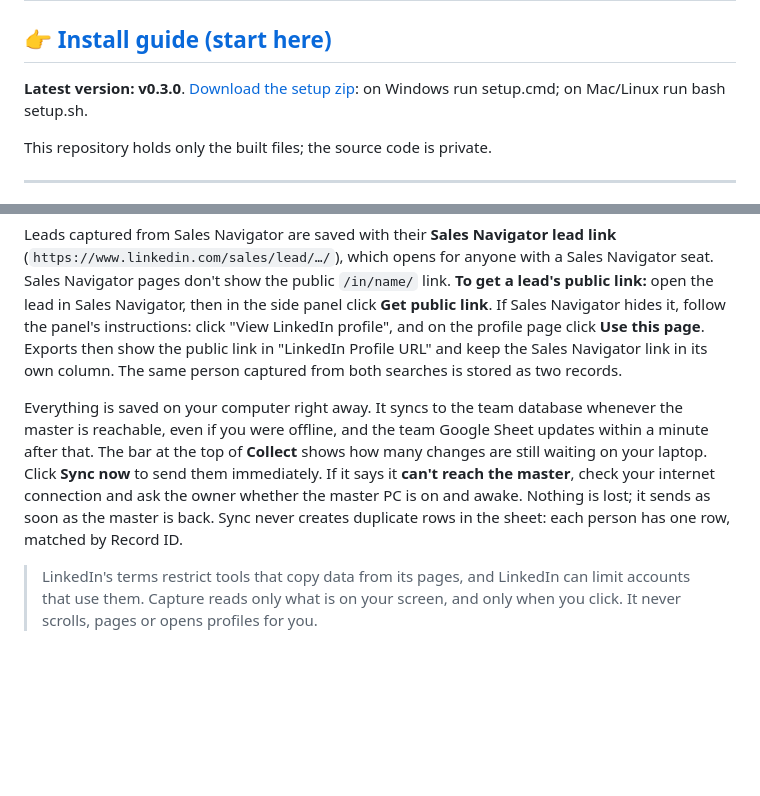
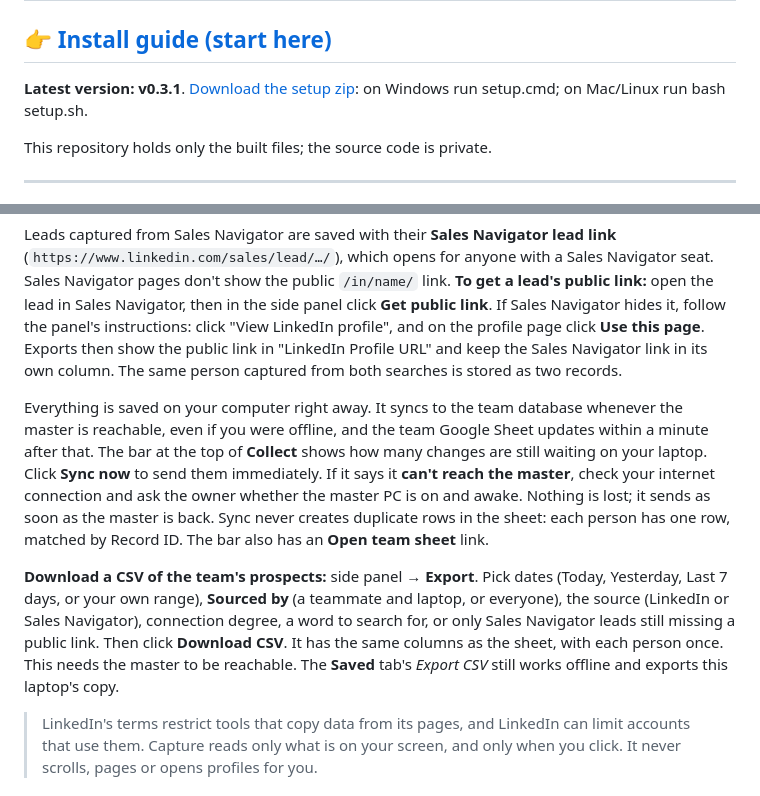
Before and after one commit to Sant1513/prospect-hub-downloads, a Markdown page: README.md, 2 parts joined by grey strips. Rendered like a GitHub page; blank space fills up the shorter version.

Commit message:
Downloads v0.3.1 (49fbb3e)

```diff
--- a/README.md
+++ b/README.md
@@ -2,7 +2,7 @@
 
 ## 👉 [Install guide (start here)](https://sant1513.github.io/prospect-hub-downloads/)
 
-**Latest version: v0.3.0**. [Download the setup zip](https://github.com/Sant1513/prospect-hub-downloads/releases/latest/download/prospect-hub-setup.zip): on Windows run setup.cmd; on Mac/Linux run bash setup.sh.
+**Latest version: v0.3.1**. [Download the setup zip](https://github.com/Sant1513/prospect-hub-downloads/releases/latest/download/prospect-hub-setup.zip): on Windows run setup.cmd; on Mac/Linux run bash setup.sh.
 
 This repository holds only the built files; the source code is private.
 
@@ -75,7 +75,9 @@ Download `prospect-hub-setup.zip` from the install guide, unzip it, open a termi
 
 Leads captured from Sales Navigator are saved with their **Sales Navigator lead link** (`https://www.linkedin.com/sales/lead/…/`), which opens for anyone with a Sales Navigator seat. Sales Navigator pages don't show the public `/in/name/` link. **To get a lead's public link:** open the lead in Sales Navigator, then in the side panel click **Get public link**. If Sales Navigator hides it, follow the panel's instructions: click "View LinkedIn profile", and on the profile page click **Use this page**. Exports then show the public link in "LinkedIn Profile URL" and keep the Sales Navigator link in its own column. The same person captured from both searches is stored as two records.
 
-Everything is saved on your computer right away. It syncs to the team database whenever the master is reachable, even if you were offline, and the team Google Sheet updates within a minute after that. The bar at the top of **Collect** shows how many changes are still waiting on your laptop. Click **Sync now** to send them immediately. If it says it **can't reach the master**, check your internet connection and ask the owner whether the master PC is on and awake. Nothing is lost; it sends as soon as the master is back. Sync never creates duplicate rows in the sheet: each person has one row, matched by Record ID.
+Everything is saved on your computer right away. It syncs to the team database whenever the master is reachable, even if you were offline, and the team Google Sheet updates within a minute after that. The bar at the top of **Collect** shows how many changes are still waiting on your laptop. Click **Sync now** to send them immediately. If it says it **can't reach the master**, check your internet connection and ask the owner whether the master PC is on and awake. Nothing is lost; it sends as soon as the master is back. Sync never creates duplicate rows in the sheet: each person has one row, matched by Record ID. The bar also has an **Open team sheet** link.
+
+**Download a CSV of the team's prospects:** side panel → **Export**. Pick dates (Today, Yesterday, Last 7 days, or your own range), **Sourced by** (a teammate and laptop, or everyone), the source (LinkedIn or Sales Navigator), connection degree, a word to search for, or only Sales Navigator leads still missing a public link. Then click **Download CSV**. It has the same columns as the sheet, with each person once. This needs the master to be reachable. The **Saved** tab's *Export CSV* still works offline and exports this laptop's copy.
 
 > LinkedIn's terms restrict tools that copy data from its pages, and LinkedIn can limit accounts that use them. Capture reads only what is on your screen, and only when you click. It never scrolls, pages or opens profiles for you.
 
```
